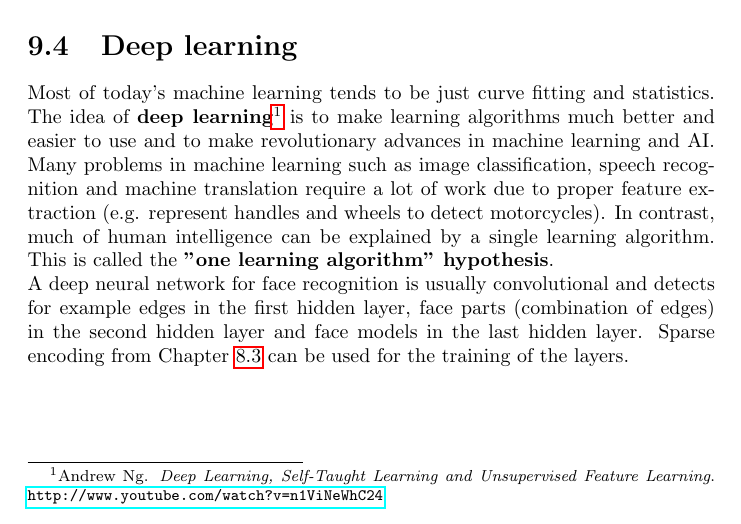
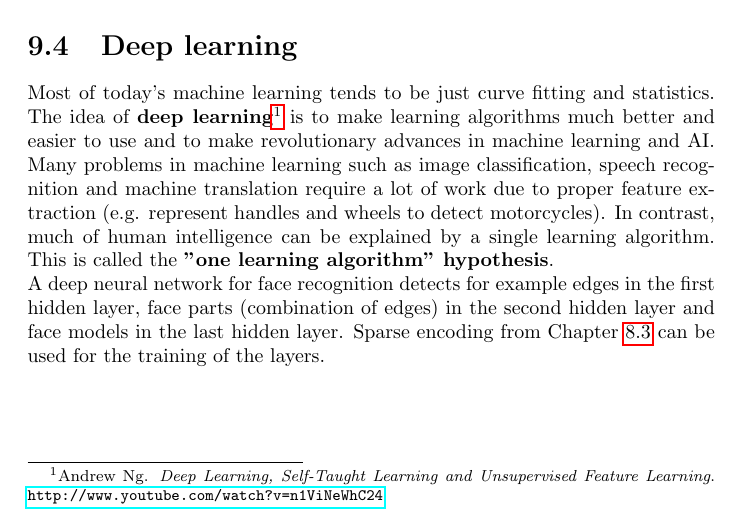
Before and after one commit to karimif/ai_notes, a LaTeX thesis (notes.tex): part of page 68 of 88, cut so that both start at the same text. Compiled offline with pdfLaTeX.

Commit message:
Minor improvement

```diff
--- a/notes.tex
+++ b/notes.tex
@@ -2849,7 +2849,7 @@ Most of today's machine learning tends to be just curve fitting and statistics.
 The idea of {\bf deep learning}\footnote{Andrew Ng. {\em Deep Learning, Self-Taught Learning and Unsupervised Feature Learning}. \url{http://www.youtube.com/watch?v=n1ViNeWhC24}} is to make learning algorithms much better and easier to use and to make revolutionary advances in machine learning and AI.
 Many problems in machine learning such as image classification, speech recognition and machine translation require a lot of work due to proper feature extraction (e.g. represent handles and wheels to detect motorcycles).
 In contrast, much of human intelligence can be explained by a single learning algorithm. This is called the {\bf "one learning algorithm" hypothesis}. \\
-A deep neural network for face recognition is usually convolutional and detects for example edges in the first hidden layer, face parts (combination of edges) in the second hidden layer and face models in the last hidden layer.
+A deep neural network for face recognition detects for example edges in the first hidden layer, face parts (combination of edges) in the second hidden layer and face models in the last hidden layer.
 Sparse encoding from Chapter~\ref{chapter:sparsecoding} can be used for the training of the layers.
 
 
```
